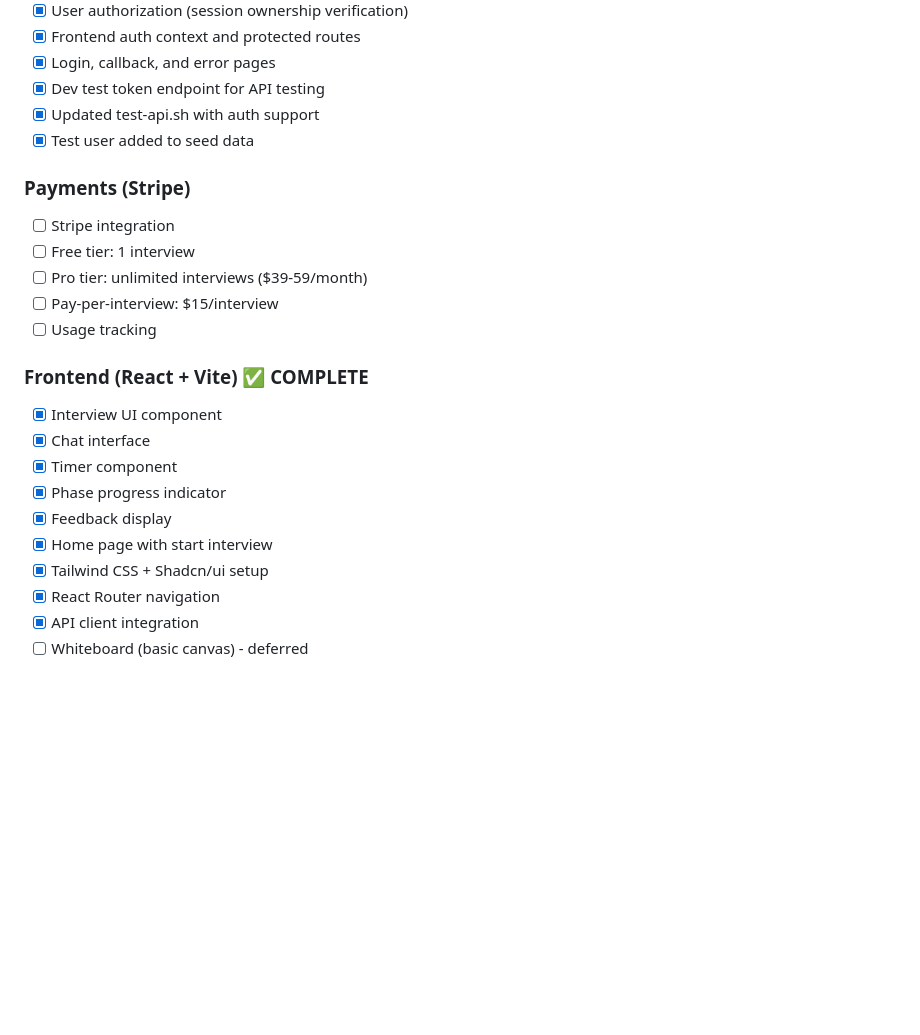
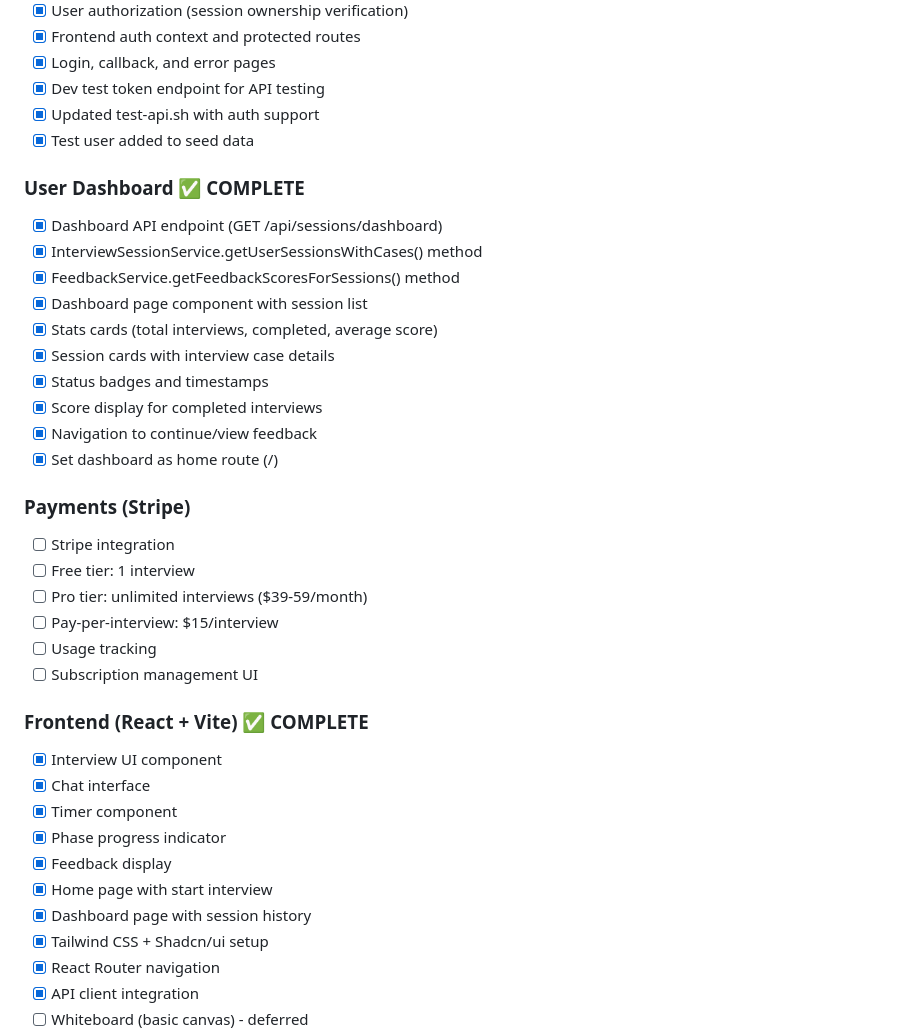
Before and after one commit to vitkarpov/systemdesigntrainer.com, a Markdown page: TASKS.md, the part around one of its changes. GitHub-like rendering; blank space fills up the shorter version.

```diff
--- a/TASKS.md
+++ b/TASKS.md
@@ -155,12 +155,25 @@
 - [x] Updated test-api.sh with auth support
 - [x] Test user added to seed data
 
+### User Dashboard ✅ COMPLETE
+- [x] Dashboard API endpoint (GET /api/sessions/dashboard)
+- [x] InterviewSessionService.getUserSessionsWithCases() method
+- [x] FeedbackService.getFeedbackScoresForSessions() method
+- [x] Dashboard page component with session list
+- [x] Stats cards (total interviews, completed, average score)
+- [x] Session cards with interview case details
+- [x] Status badges and timestamps
+- [x] Score display for completed interviews
+- [x] Navigation to continue/view feedback
+- [x] Set dashboard as home route (/)
+
 ### Payments (Stripe)
 - [ ] Stripe integration
 - [ ] Free tier: 1 interview
 - [ ] Pro tier: unlimited interviews ($39-59/month)
 - [ ] Pay-per-interview: $15/interview
 - [ ] Usage tracking
+- [ ] Subscription management UI
 
 ### Frontend (React + Vite) ✅ COMPLETE
 - [x] Interview UI component
@@ -169,6 +182,7 @@
 - [x] Phase progress indicator
 - [x] Feedback display
 - [x] Home page with start interview
+- [x] Dashboard page with session history
 - [x] Tailwind CSS + Shadcn/ui setup
 - [x] React Router navigation
 - [x] API client integration
```
Also changed, not shown: other parts of TASKS.md (+19 -24 lines).
